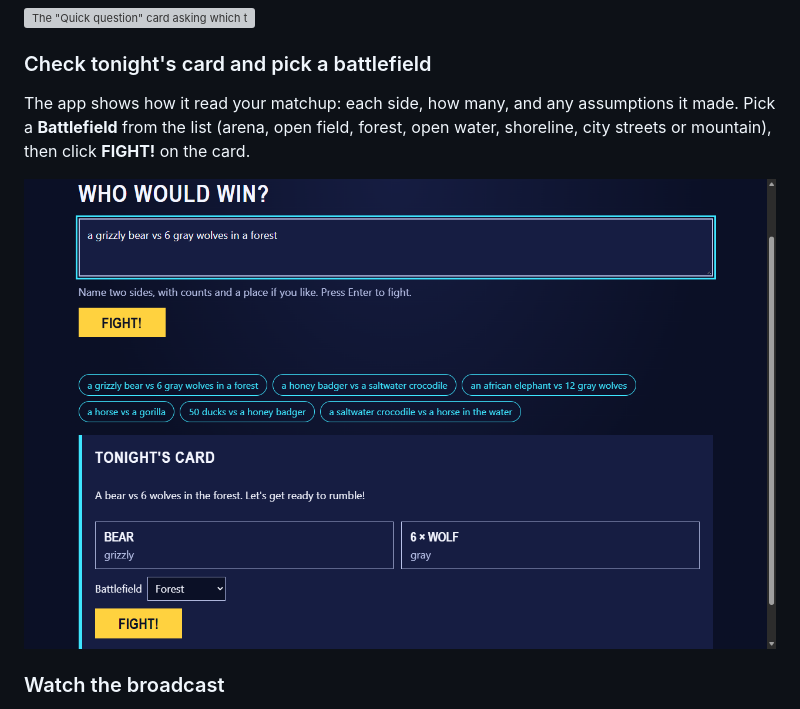
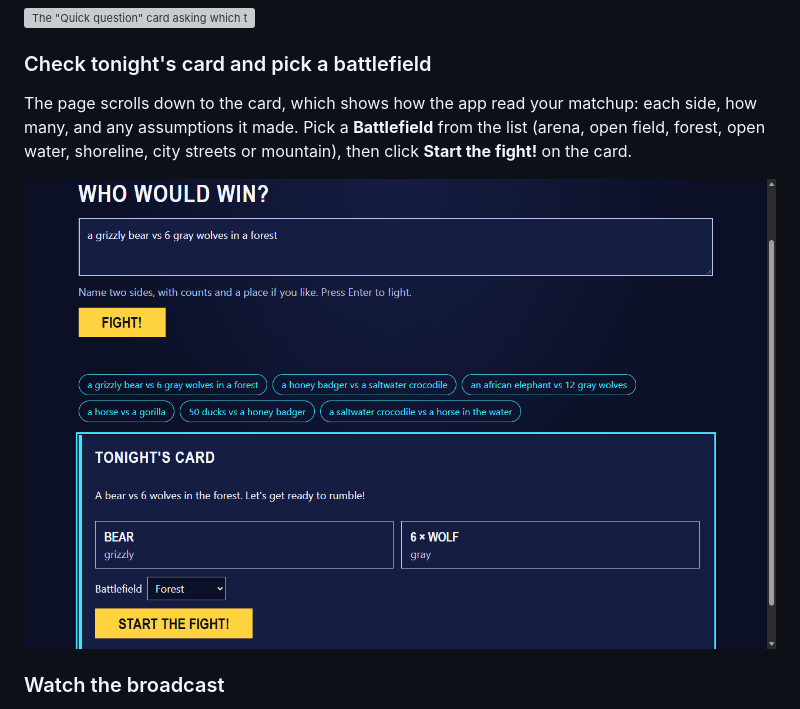
Before and after one commit to mlip3191/battleRoyale, a Markdown page: docs/user-guide.md, the part around one of its changes. GitHub-like rendering; pictures changed too: docs/images/user-guide/08-card.png; grey boxes are pictures that could not be loaded.

```diff
--- a/docs/user-guide.md
+++ b/docs/user-guide.md
@@ -154,5 +154,5 @@ If a fighter is vague, the app asks **one** question, such as *"Which type of be
 
 ### Check tonight's card and pick a battlefield
 
-The app shows how it read your matchup: each side, how many, and any assumptions it made. Pick a **Battlefield** from the list (arena, open field, forest, open water, shoreline, city streets or mountain), then click **FIGHT!** on the card.
+The page scrolls down to the card, which shows how the app read your matchup: each side, how many, and any assumptions it made. Pick a **Battlefield** from the list (arena, open field, forest, open water, shoreline, city streets or mountain), then click **Start the fight!** on the card.
 
```
Also changed, not shown: other parts of docs/user-guide.md (+1 -1 lines).
